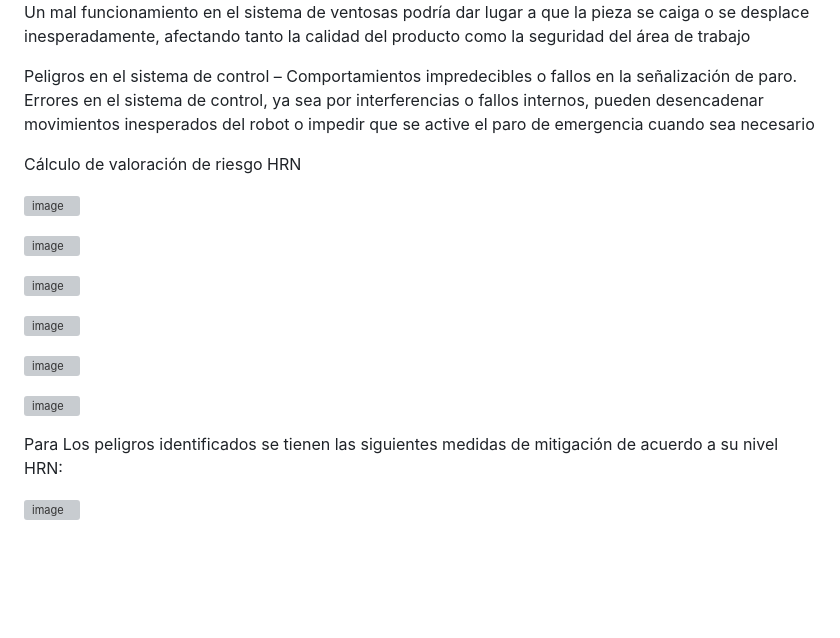
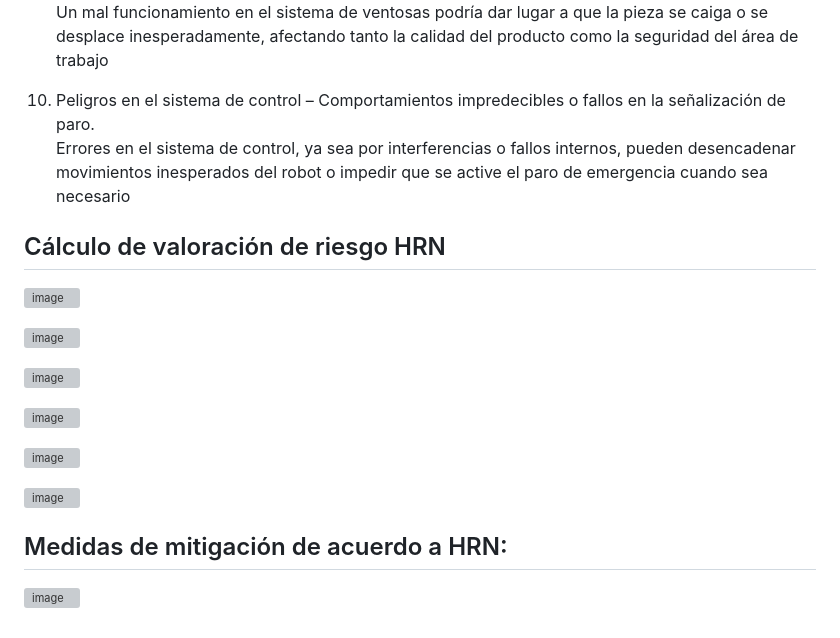
Before and after one commit to alejo9812/APM_Fabrica_de_Juguetes, a Markdown page: Documentation/celda_robotizada.md, the part around the change printed below. Drawn GitHub-style; blank space fills up the shorter version; grey boxes are pictures that could not be loaded.

```diff
--- a/Documentation/celda_robotizada.md
+++ b/Documentation/celda_robotizada.md
@@ -57,10 +57,10 @@ Peligros mecánicos – Fallo en el sistema de agarre (ventosas).<br/>
 Un mal funcionamiento en el sistema de ventosas podría dar lugar a que la pieza se caiga o se desplace inesperadamente, afectando tanto la calidad del producto como la seguridad del área de trabajo
 
-Peligros en el sistema de control – Comportamientos impredecibles o fallos en la señalización de paro.<br/>
+10. Peligros en el sistema de control – Comportamientos impredecibles o fallos en la señalización de paro.<br/>
 Errores en el sistema de control, ya sea por interferencias o fallos internos, pueden desencadenar movimientos inesperados del robot o impedir que se active el paro de emergencia cuando sea necesario
 
 
-Cálculo de valoración de riesgo HRN
+## Cálculo de valoración de riesgo HRN
 
 ![image](https://github.com/user-attachments/assets/143cc3d1-9409-454a-ace4-4e60094f2fbd)
 
@@ -74,6 +74,6 @@ Cálculo de valoración de riesgo HRN
 
 ![image](https://github.com/user-attachments/assets/ff8d23d4-dd29-41bf-b225-63ea256eab2b)
 
-Para Los peligros identificados se tienen las siguientes medidas de mitigación de acuerdo a su nivel HRN:
+## Medidas de mitigación de acuerdo a HRN:
 
 ![image](https://github.com/user-attachments/assets/514afe9e-42fa-45cc-b80f-dae6339779b9)
```
Also changed, not shown: other parts of Documentation/celda_robotizada.md (+16 -16 lines).
